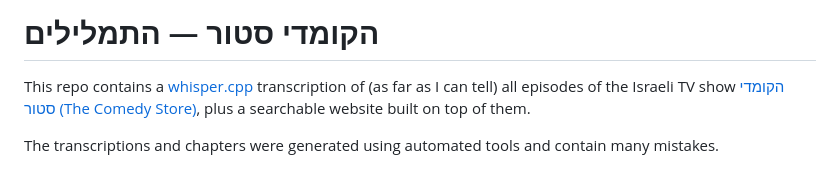
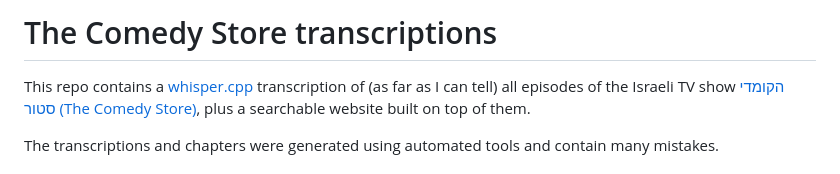
Before and after one commit to GeReV/comedy_store_transcription, a Markdown page: README.md, the part around the change. Rendered like a GitHub page.

Commit message:
README headline.

```diff
--- a/README.md
+++ b/README.md
@@ -1,4 +1,4 @@
-# הקומדי סטור — התמלילים
+# The Comedy Store transcriptions
 
 This repo contains a [whisper.cpp](https://github.com/ggml-org/whisper.cpp) transcription of (as far as I can tell) all episodes of the Israeli TV show [הקומדי סטור (The Comedy Store)](https://he.wikipedia.org/wiki/%D7%94%D7%A7%D7%95%D7%9E%D7%93%D7%99_%D7%A1%D7%98%D7%95%D7%A8), plus a searchable website built on top of them.
 
```
